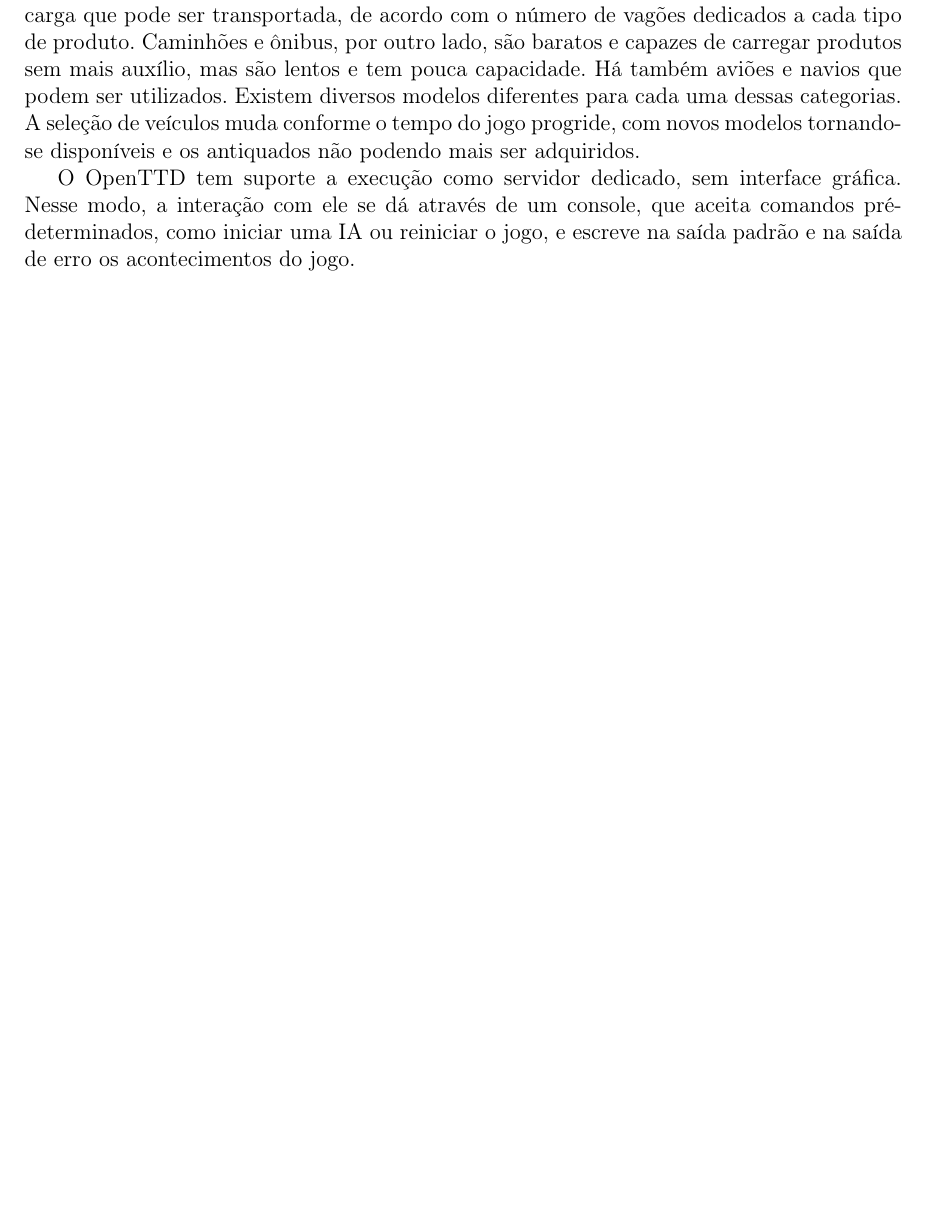
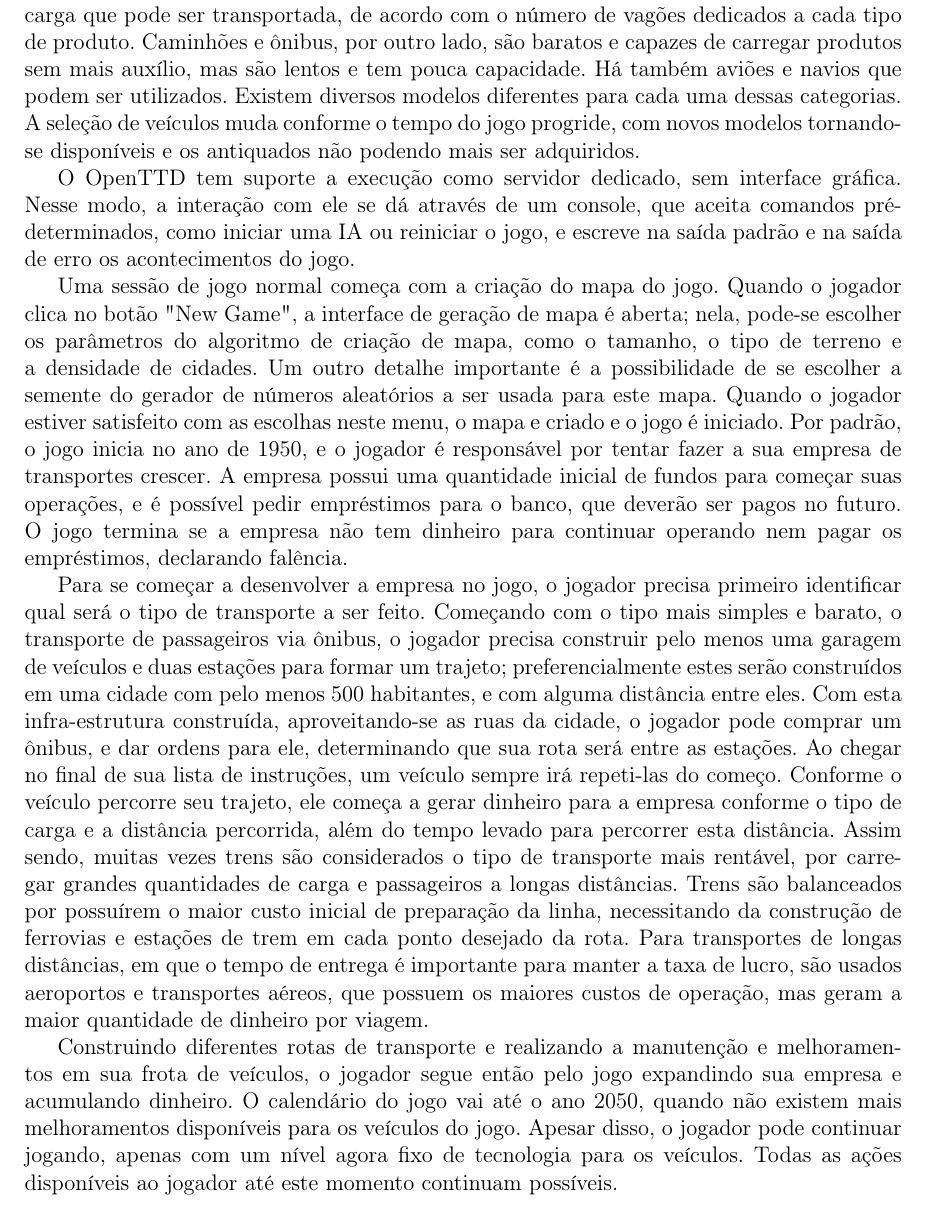
Before and after one commit to imano-ob/tccbib, a LaTeX thesis (monografia_template.tex, which reads cap-desenvolvimentos.tex): part of page 14 of 25 before the commit and part of page 14 of 26 after it, cut so that both start at the same text, the shorter picture padded with empty space. Compiled offline with pdfLaTeX; the source files are stored in an older character set and shown here as Unicode.

Commit message:
Descrição do jogo em si
Como o Gold pediu na revisão

```diff
--- a/cap-desenvolvimentos.tex
+++ b/cap-desenvolvimentos.tex
@@ -118,6 +118,12 @@
 O OpenTTD tem suporte a execução como servidor dedicado, sem interface gráfica.
 Nesse modo, a interação com ele se dá através de um console, que aceita comandos pré-determinados, como iniciar uma IA ou reiniciar o jogo, e escreve na saída padrão e na saída de erro os acontecimentos do jogo.
 
+Uma sessão de jogo normal começa com a criação do mapa do jogo. Quando o jogador clica no botão "New Game", a interface de geração de mapa é aberta; nela, pode-se escolher os parâmetros do algoritmo de criação de mapa, como o tamanho, o tipo de terreno e a densidade de cidades. Um outro detalhe importante é a possibilidade de se escolher a semente do gerador de números aleatórios a ser usada para este mapa. Quando o jogador estiver satisfeito com as escolhas neste menu, o mapa e criado e o jogo é iniciado. Por padrão, o jogo inicia no ano de 1950, e o jogador é responsável por tentar fazer a sua empresa de transportes crescer. A empresa possui uma quantidade inicial de fundos para começar suas operações, e é possível pedir empréstimos para o banco, que deverão ser pagos no futuro. O jogo termina se a empresa não tem dinheiro para continuar operando nem pagar os empréstimos, declarando falência.
+
+Para se começar a desenvolver a empresa no jogo, o jogador precisa primeiro identificar qual será o tipo de transporte a ser feito. Começando com o tipo mais simples e barato, o transporte de passageiros via ônibus, o jogador precisa construir pelo menos uma garagem de veículos e duas estações para formar um trajeto; preferencialmente estes serão construídos em uma cidade com pelo menos 500 habitantes, e com alguma distância entre eles. Com esta infra-estrutura construída, aproveitando-se as ruas da cidade, o jogador pode comprar um ônibus, e dar ordens para ele, determinando que sua rota será entre as estações. Ao chegar no final de sua lista de instruções, um veículo sempre irá repeti-las do começo. Conforme o veículo percorre seu trajeto, ele começa a gerar dinheiro para a empresa conforme o tipo de carga e a distância percorrida, além do tempo levado para percorrer esta distância. Assim sendo, muitas vezes trens são considerados o tipo de transporte mais rentável, por carregar grandes quantidades de carga e passageiros a longas distâncias. Trens são balanceados por possuírem o maior custo inicial de preparação da linha, necessitando da construção de ferrovias e estações de trem em cada ponto desejado da rota. Para transportes de longas distâncias, em que o tempo de entrega é importante para manter a taxa de lucro, são usados aeroportos e transportes aéreos, que possuem os maiores custos de operação, mas geram a maior quantidade de dinheiro por viagem.
+
+Construindo diferentes rotas de transporte e realizando a manutenção e melhoramentos em sua frota de veículos, o jogador segue então pelo jogo expandindo sua empresa e acumulando dinheiro. O calendário do jogo vai até o ano 2050, quando não existem mais melhoramentos disponíveis para os veículos do jogo. Apesar disso, o jogador pode continuar jogando, apenas com um nível agora fixo de tecnologia para os veículos. Todas as ações disponíveis ao jogador até este momento continuam possíveis.
+
 \section{Inteligências Artificiais}
 
 O OpenTTD tem suporte a inteligências artificiais, cujo comportamento é definido por um conjunto de \textit{scripts} Squirrel. A linguagem Squirrel é descrita pelos seus desenvolvedores como uma linguagem de \textit{scripting} de alto nível, imperativa e orientada a objetos. Projetada para ser leve e se adequar aos requerimentos de banda, memória e processamento de aplicações como jogos\footnote{\url{www.squirrel-lang.org}, visitado em 29/11/15}, sua sintaxe é bastante similar à de C++. O OpenTTD tem seu próprio interpretador Squirrel, que executa um certo número de instruções de cada IA antes de interrompê-la por um breve período de tempo.
```
